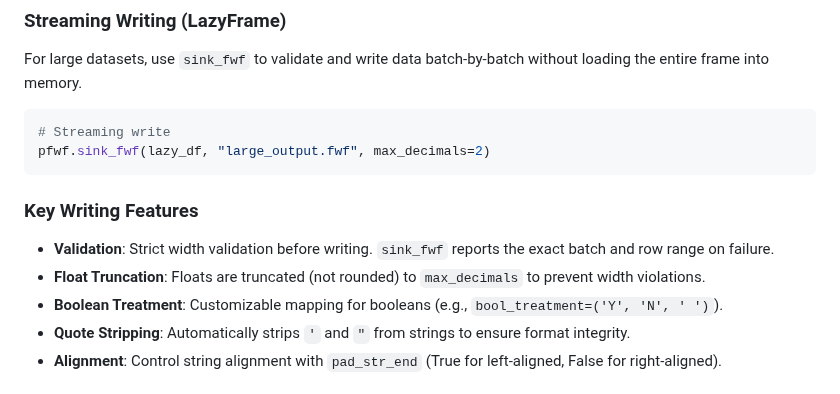
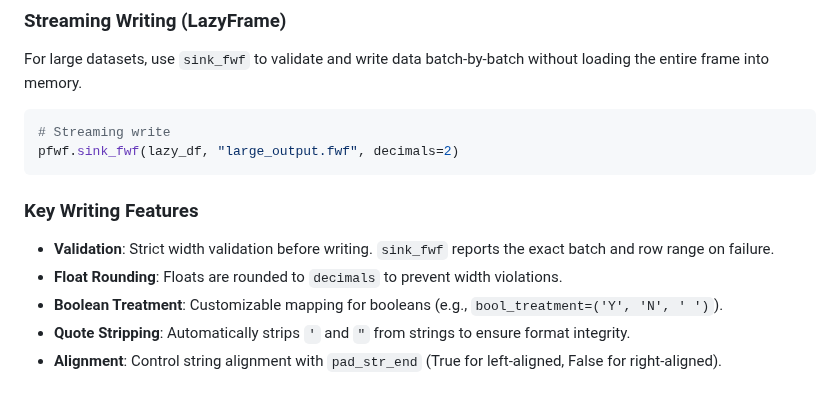
Before and after one commit to abstractqqq/ffwf, a Markdown page: README.md, the part around one of its changes. Drawn GitHub-style.

````diff
--- a/README.md
+++ b/README.md
@@ -63,13 +63,13 @@ For large datasets, use `sink_fwf` to validate and write data batch-by-batch wit
 
 ```python
 # Streaming write
-pfwf.sink_fwf(lazy_df, "large_output.fwf", max_decimals=2)
+pfwf.sink_fwf(lazy_df, "large_output.fwf", decimals=2)
 ```
 
 ### Key Writing Features
 
 - **Validation**: Strict width validation before writing. `sink_fwf` reports the exact batch and row range on failure.
-- **Float Truncation**: Floats are truncated (not rounded) to `max_decimals` to prevent width violations.
+- **Float Rounding**: Floats are rounded to `decimals` to prevent width violations.
 - **Boolean Treatment**: Customizable mapping for booleans (e.g., `bool_treatment=('Y', 'N', ' ')`).
 - **Quote Stripping**: Automatically strips `'` and `"` from strings to ensure format integrity.
 - **Alignment**: Control string alignment with `pad_str_end` (True for left-aligned, False for right-aligned).
````
Also changed, not shown: other parts of README.md (+9 -1 lines), plots/agg_benchmark.png, plots/pipeline_benchmark.png, plots/read_benchmark.png, 7 other files.
